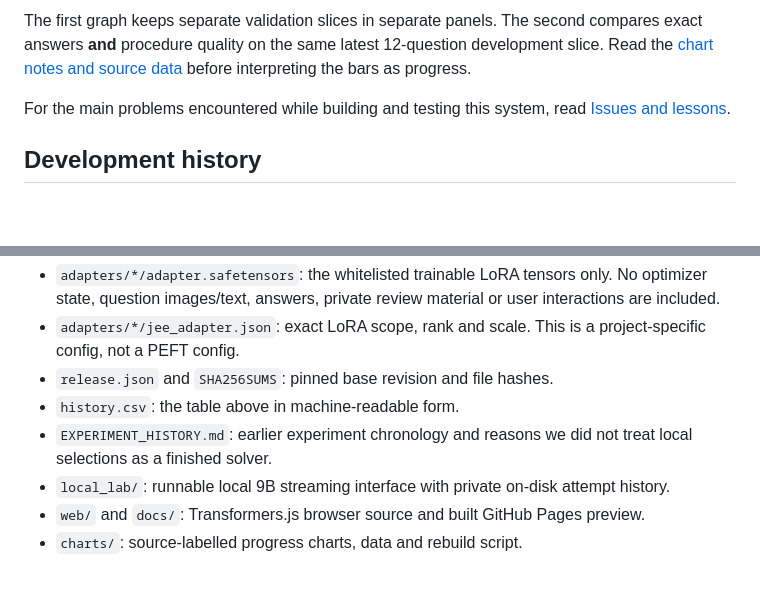
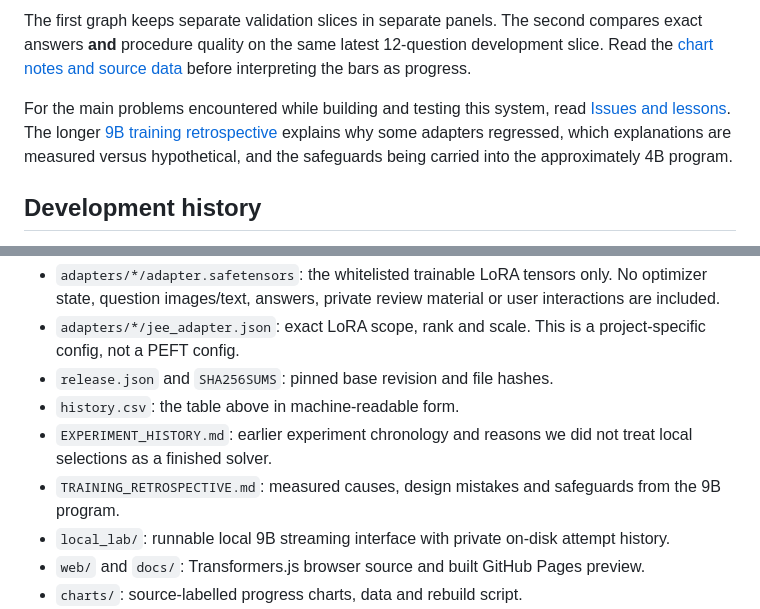
Before and after one commit to OmTheLast/JEE_9B_MODEL, a Markdown page: README.md, 2 parts joined by grey strips. Drawn GitHub-style; blank space fills up the shorter version.

Commit message:
Document lessons from 9B training experiments

```diff
--- a/README.md
+++ b/README.md
@@ -33,7 +33,7 @@ The original lab is a format-checking exploratory interface, not yet a full calc
 
 The first graph keeps separate validation slices in separate panels. The second compares exact answers **and** procedure quality on the same latest 12-question development slice. Read the [chart notes and source data](charts/README.md) before interpreting the bars as progress.
 
-For the main problems encountered while building and testing this system, read [Issues and lessons](ISSUES_AND_LESSONS.md).
+For the main problems encountered while building and testing this system, read [Issues and lessons](ISSUES_AND_LESSONS.md). The longer [9B training retrospective](TRAINING_RETROSPECTIVE.md) explains why some adapters regressed, which explanations are measured versus hypothetical, and the safeguards being carried into the approximately 4B program.
 
 ## Development history
 
@@ -59,6 +59,7 @@ Earlier pilot and learning probes led to this controlled series but used differe
 - `release.json` and `SHA256SUMS`: pinned base revision and file hashes.
 - `history.csv`: the table above in machine-readable form.
 - `EXPERIMENT_HISTORY.md`: earlier experiment chronology and reasons we did not treat local selections as a finished solver.
+- `TRAINING_RETROSPECTIVE.md`: measured causes, design mistakes and safeguards from the 9B program.
 - `local_lab/`: runnable local 9B streaming interface with private on-disk attempt history.
 - `web/` and `docs/`: Transformers.js browser source and built GitHub Pages preview.
 - `charts/`: source-labelled progress charts, data and rebuild script.
```
Also changed, not shown: ISSUES_AND_LESSONS.md (+2 -0 lines), TRAINING_RETROSPECTIVE.md (added, +132 -0 lines).
